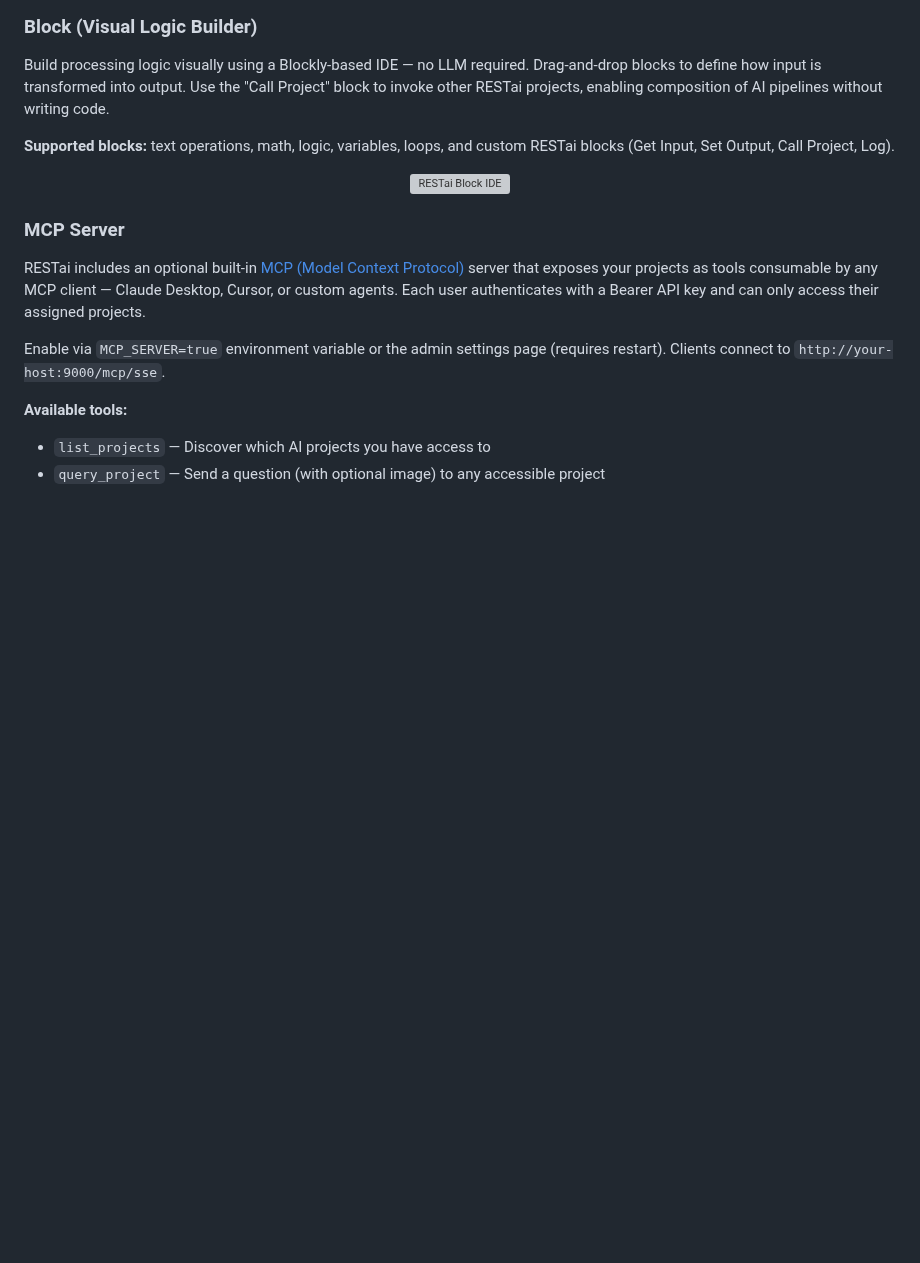
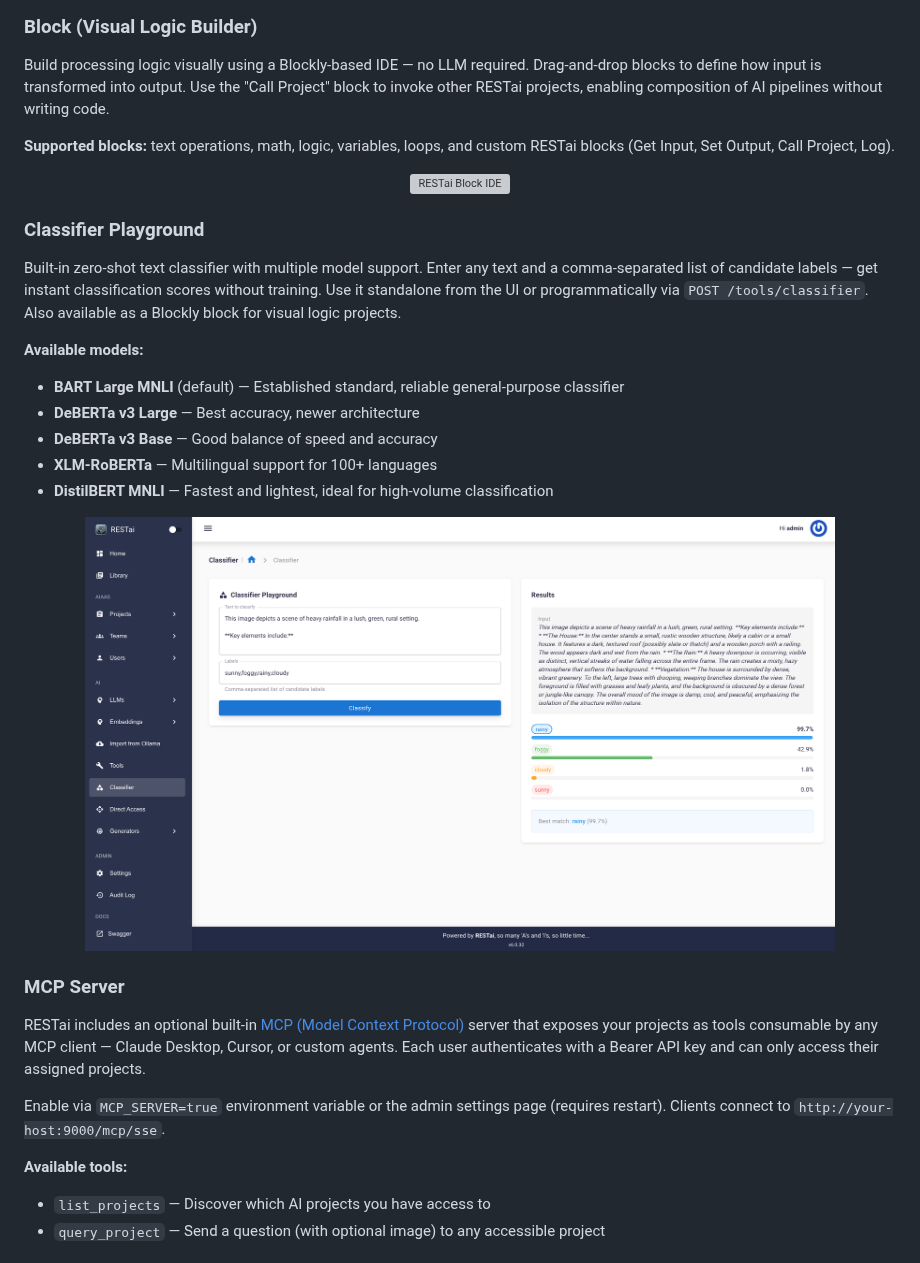
Before and after one commit to apocas/restai, a Markdown page: README.md, the part around the change. Rendered like a GitHub page; pictures changed too: readme/assets/classifier.png (added); blank space fills up the shorter version; grey boxes are pictures that could not be loaded.

```diff
--- a/README.md
+++ b/README.md
@@ -146,6 +146,21 @@ Build processing logic visually using a Blockly-based IDE — no LLM required. D
 
 <div align="center">
   <img src="https://github.com/apocas/restai/blob/master/readme/assets/block.png" width="750" alt="RESTai Block IDE"/>
+</div>
+
+### Classifier Playground
+
+Built-in zero-shot text classifier with multiple model support. Enter any text and a comma-separated list of candidate labels — get instant classification scores without training. Use it standalone from the UI or programmatically via `POST /tools/classifier`. Also available as a Blockly block for visual logic projects.
+
+**Available models:**
+- **BART Large MNLI** (default) — Established standard, reliable general-purpose classifier
+- **DeBERTa v3 Large** — Best accuracy, newer architecture
+- **DeBERTa v3 Base** — Good balance of speed and accuracy
+- **XLM-RoBERTa** — Multilingual support for 100+ languages
+- **DistilBERT MNLI** — Fastest and lightest, ideal for high-volume classification
+
+<div align="center">
+  <img src="https://github.com/apocas/restai/blob/master/readme/assets/classifier.png" width="750" alt="RESTai Classifier Playground"/>
 </div>
 
 ### MCP Server
```
Also changed, not shown: 7 other files.
